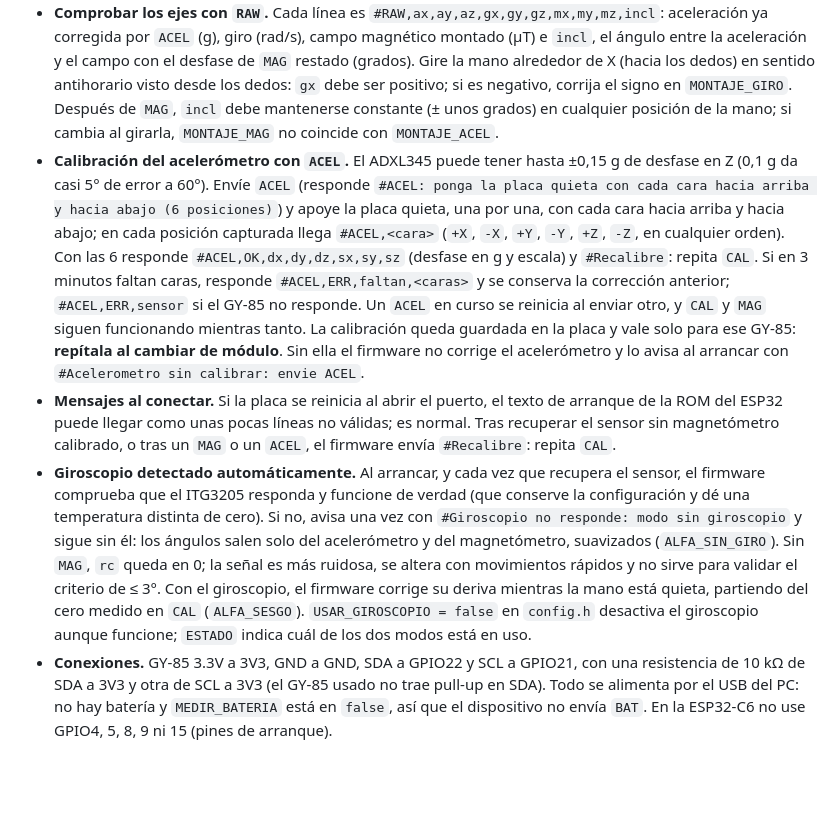
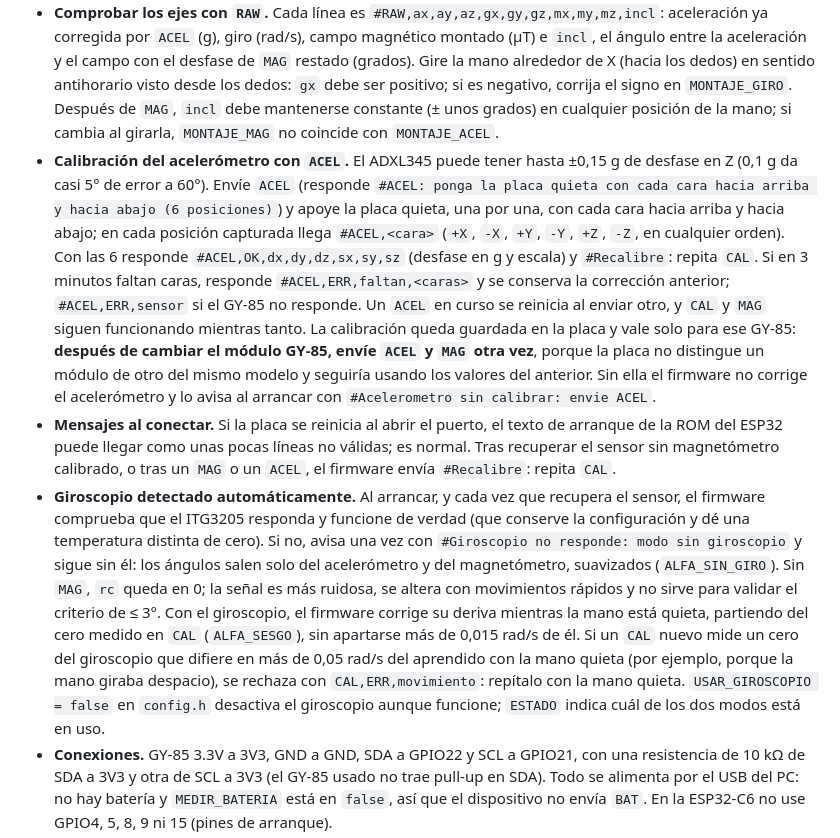
Before and after one commit to choclox/tunel-del-carpo, a Markdown page: README.md, the part around the change. Rendered like a GitHub page; blank space fills up the shorter version.

Commit message:
README: repetir ACEL y MAG al cambiar el GY-85 y rechazo de CAL por sesgo incoherente
Co-Authored-By: Claude Opus 5.5 <noreply@anthropic.com>

```diff
--- a/README.md
+++ b/README.md
@@ -167,9 +167,9 @@ La colocación exacta la define el equipo con el profesional. Use siempre el mis
 
 - **Comandos de preparación (además de los del protocolo).** Se envían desde el monitor serie del IDE de Arduino (115200 baudios, con salto de línea) y hay que cerrarlo antes de conectar la interfaz, porque el puerto solo admite un programa a la vez. `MAG`: gire la mano en todas las direcciones durante unos 20 s para calibrar el magnetómetro; responde `#MAG,OK,...` o `#MAG,ERR,...` (`#MAG,ERR,sensor` si el GY-85 no responde) y el resultado queda guardado junto con el chip y el montaje. Repita `MAG` si cambia `MONTAJE_MAG` o la placa: mientras no haya un `MAG` válido para ese chip y montaje, el firmware usa fusión de 6 ejes (sin magnetómetro) y lo avisa al arrancar con `#Magnetometro sin calibrar: envie MAG`. `ACEL`: calibra el acelerómetro en la placa (ver más abajo). `ESTADO`: responde `#ESTADO,giro=<0|1>,mag=<HMC5883L|QMC5883L|ninguno>,magcal=<0|1>,acelcal=<0|1>,mano=<D|I>`, es decir, si se usa el giroscopio, qué magnetómetro hay, si hay `MAG` y `ACEL` guardados y qué mano está elegida. `RAW`: activa o desactiva la salida `#RAW,...` a 5 Hz para comprobar los ejes. `MANO,D` / `MANO,I`: mano derecha o izquierda (queda guardado).
 - **Comprobar los ejes con `RAW`.** Cada línea es `#RAW,ax,ay,az,gx,gy,gz,mx,my,mz,incl`: aceleración ya corregida por `ACEL` (g), giro (rad/s), campo magnético montado (µT) e `incl`, el ángulo entre la aceleración y el campo con el desfase de `MAG` restado (grados). Gire la mano alrededor de X (hacia los dedos) en sentido antihorario visto desde los dedos: `gx` debe ser positivo; si es negativo, corrija el signo en `MONTAJE_GIRO`. Después de `MAG`, `incl` debe mantenerse constante (± unos grados) en cualquier posición de la mano; si cambia al girarla, `MONTAJE_MAG` no coincide con `MONTAJE_ACEL`.
-- **Calibración del acelerómetro con `ACEL`.** El ADXL345 puede tener hasta ±0,15 g de desfase en Z (0,1 g da casi 5° de error a 60°). Envíe `ACEL` (responde `#ACEL: ponga la placa quieta con cada cara hacia arriba y hacia abajo (6 posiciones)`) y apoye la placa quieta, una por una, con cada cara hacia arriba y hacia abajo; en cada posición capturada llega `#ACEL,<cara>` (`+X`, `-X`, `+Y`, `-Y`, `+Z`, `-Z`, en cualquier orden). Con las 6 responde `#ACEL,OK,dx,dy,dz,sx,sy,sz` (desfase en g y escala) y `#Recalibre`: repita `CAL`. Si en 3 minutos faltan caras, responde `#ACEL,ERR,faltan,<caras>` y se conserva la corrección anterior; `#ACEL,ERR,sensor` si el GY-85 no responde. Un `ACEL` en curso se reinicia al enviar otro, y `CAL` y `MAG` siguen funcionando mientras tanto. La calibración queda guardada en la placa y vale solo para ese GY-85: **repítala al cambiar de módulo**. Sin ella el firmware no corrige el acelerómetro y lo avisa al arrancar con `#Acelerometro sin calibrar: envie ACEL`.
+- **Calibración del acelerómetro con `ACEL`.** El ADXL345 puede tener hasta ±0,15 g de desfase en Z (0,1 g da casi 5° de error a 60°). Envíe `ACEL` (responde `#ACEL: ponga la placa quieta con cada cara hacia arriba y hacia abajo (6 posiciones)`) y apoye la placa quieta, una por una, con cada cara hacia arriba y hacia abajo; en cada posición capturada llega `#ACEL,<cara>` (`+X`, `-X`, `+Y`, `-Y`, `+Z`, `-Z`, en cualquier orden). Con las 6 responde `#ACEL,OK,dx,dy,dz,sx,sy,sz` (desfase en g y escala) y `#Recalibre`: repita `CAL`. Si en 3 minutos faltan caras, responde `#ACEL,ERR,faltan,<caras>` y se conserva la corrección anterior; `#ACEL,ERR,sensor` si el GY-85 no responde. Un `ACEL` en curso se reinicia al enviar otro, y `CAL` y `MAG` siguen funcionando mientras tanto. La calibración queda guardada en la placa y vale solo para ese GY-85: **después de cambiar el módulo GY-85, envíe `ACEL` y `MAG` otra vez**, porque la placa no distingue un módulo de otro del mismo modelo y seguiría usando los valores del anterior. Sin ella el firmware no corrige el acelerómetro y lo avisa al arrancar con `#Acelerometro sin calibrar: envie ACEL`.
 - **Mensajes al conectar.** Si la placa se reinicia al abrir el puerto, el texto de arranque de la ROM del ESP32 puede llegar como unas pocas líneas no válidas; es normal. Tras recuperar el sensor sin magnetómetro calibrado, o tras un `MAG` o un `ACEL`, el firmware envía `#Recalibre`: repita `CAL`.
-- **Giroscopio detectado automáticamente.** Al arrancar, y cada vez que recupera el sensor, el firmware comprueba que el ITG3205 responda y funcione de verdad (que conserve la configuración y dé una temperatura distinta de cero). Si no, avisa una vez con `#Giroscopio no responde: modo sin giroscopio` y sigue sin él: los ángulos salen solo del acelerómetro y del magnetómetro, suavizados (`ALFA_SIN_GIRO`). Sin `MAG`, `rc` queda en 0; la señal es más ruidosa, se altera con movimientos rápidos y no sirve para validar el criterio de ≤ 3°. Con el giroscopio, el firmware corrige su deriva mientras la mano está quieta, partiendo del cero medido en `CAL` (`ALFA_SESGO`). `USAR_GIROSCOPIO = false` en `config.h` desactiva el giroscopio aunque funcione; `ESTADO` indica cuál de los dos modos está en uso.
+- **Giroscopio detectado automáticamente.** Al arrancar, y cada vez que recupera el sensor, el firmware comprueba que el ITG3205 responda y funcione de verdad (que conserve la configuración y dé una temperatura distinta de cero). Si no, avisa una vez con `#Giroscopio no responde: modo sin giroscopio` y sigue sin él: los ángulos salen solo del acelerómetro y del magnetómetro, suavizados (`ALFA_SIN_GIRO`). Sin `MAG`, `rc` queda en 0; la señal es más ruidosa, se altera con movimientos rápidos y no sirve para validar el criterio de ≤ 3°. Con el giroscopio, el firmware corrige su deriva mientras la mano está quieta, partiendo del cero medido en `CAL` (`ALFA_SESGO`), sin apartarse más de 0,015 rad/s de él. Si un `CAL` nuevo mide un cero del giroscopio que difiere en más de 0,05 rad/s del aprendido con la mano quieta (por ejemplo, porque la mano giraba despacio), se rechaza con `CAL,ERR,movimiento`: repítalo con la mano quieta. `USAR_GIROSCOPIO = false` en `config.h` desactiva el giroscopio aunque funcione; `ESTADO` indica cuál de los dos modos está en uso.
 - **Conexiones.** GY-85 3.3V a 3V3, GND a GND, SDA a GPIO22 y SCL a GPIO21, con una resistencia de 10 kΩ de SDA a 3V3 y otra de SCL a 3V3 (el GY-85 usado no trae pull-up en SDA). Todo se alimenta por el USB del PC: no hay batería y `MEDIR_BATERIA` está en `false`, así que el dispositivo no envía `BAT`. En la ESP32-C6 no use GPIO4, 5, 8, 9 ni 15 (pines de arranque).
 - **Compilar.** Placa `esp32:esp32:esp32c6` (ESP32C6 Dev Module) con el core esp32 3.2.0, desde el IDE de Arduino o con `arduino-cli`. Conecte el cable al puerto USB marcado **UART**; si usa el puerto **USB** nativo, active *USB CDC On Boot: Enabled* en el menú Herramientas.
 - **Opciones en `config.h`.** `TRANSMITIR_AL_ARRANCAR`: póngala en `true` si la placa se reinicia cuando el navegador abre el puerto y no llegan datos. `USAR_MAGNETOMETRO`: desactiva el magnetómetro en el filtro. `MONTAJE_*` define la orientación de los ejes de cada sensor.
```
